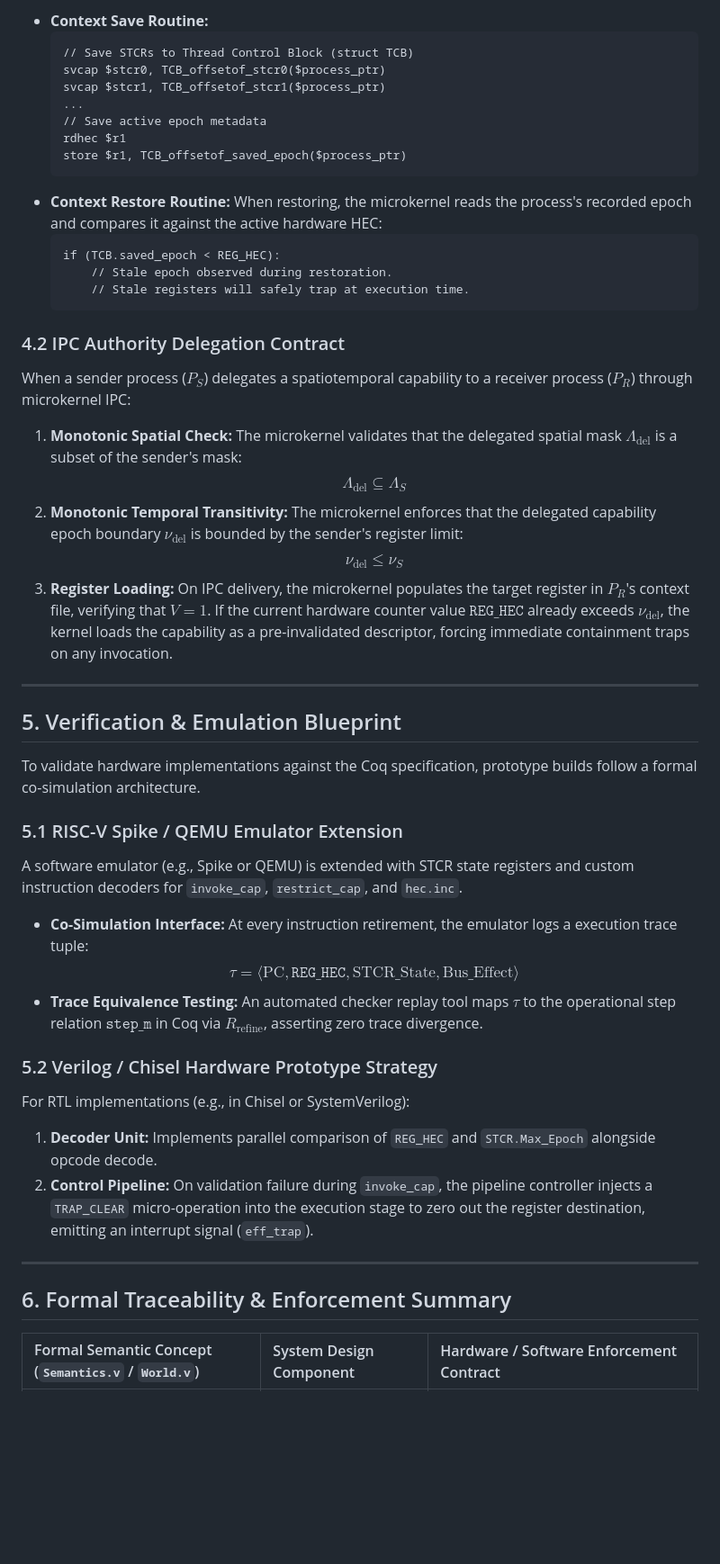
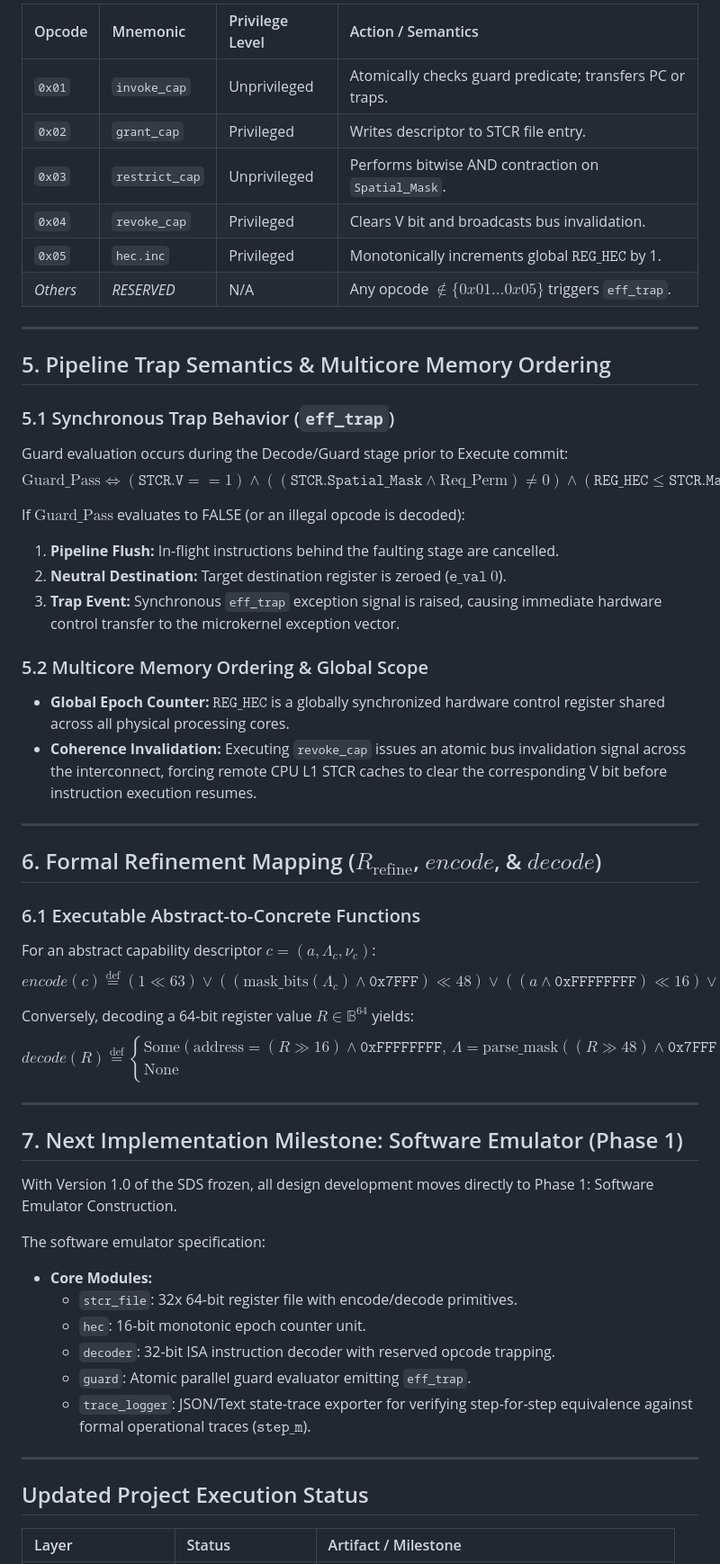
Before and after one commit to Iradukunda-Fils/Cortex, a Markdown page: Research/system_design_specification.md, the part around one of its changes. Shown at 90% size. Drawn GitHub-style; blank space fills up the shorter version.

````diff
--- a/Research/system_design_specification.md
+++ b/Research/system_design_specification.md
@@ -146,54 +73,64 @@ During a thread switch, the microkernel is responsible for saving and restoring
 
-*   **Context Save Routine:**
-    ```assembly
-    // Save STCRs to Thread Control Block (struct TCB)
-    svcap $stcr0, TCB_offsetof_stcr0($process_ptr)
-    svcap $stcr1, TCB_offsetof_stcr1($process_ptr)
-    ...
-    // Save active epoch metadata
-    rdhec $r1
-    store $r1, TCB_offsetof_saved_epoch($process_ptr)
-    ```
-*   **Context Restore Routine:**
-    When restoring, the microkernel reads the process's recorded epoch and compares it against the active hardware HEC:
-    ```
-    if (TCB.saved_epoch < REG_HEC):
-        // Stale epoch observed during restoration.
-        // Stale registers will safely trap at execution time.
-    ```
-
-### 4.2 IPC Authority Delegation Contract
-
-When a sender process ($P_S$) delegates a spatiotemporal capability to a receiver process ($P_R$) through microkernel IPC:
-1.  **Monotonic Spatial Check:** The microkernel validates that the delegated spatial mask $\Lambda_{\text{del}}$ is a subset of the sender's mask:
-    $$\Lambda_{\text{del}} \subseteq \Lambda_S$$
-2.  **Monotonic Temporal Transitivity:** The microkernel enforces that the delegated capability epoch boundary $\nu_{\text{del}}$ is bounded by the sender's register limit:
-    $$\nu_{\text{del}} \le \nu_S$$
-3.  **Register Loading:** On IPC delivery, the microkernel populates the target register in $P_R$'s context file, verifying that $V=1$. If the current hardware counter value $\mathtt{REG\_HEC}$ already exceeds $\nu_{\text{del}}$, the kernel loads the capability as a pre-invalidated descriptor, forcing immediate containment traps on any invocation.
+| Opcode | Mnemonic | Privilege Level | Action / Semantics |
+| :--- | :--- | :--- | :--- |
+| `0x01` | `invoke_cap` | Unprivileged | Atomically checks guard predicate; transfers PC or traps. |
+| `0x02` | `grant_cap` | Privileged | Writes descriptor to STCR file entry. |
+| `0x03` | `restrict_cap` | Unprivileged | Performs bitwise AND contraction on `Spatial_Mask`. |
+| `0x04` | `revoke_cap` | Privileged | Clears V bit and broadcasts bus invalidation. |
+| `0x05` | `hec.inc` | Privileged | Monotonically increments global $\mathtt{REG\_HEC}$ by 1. |
+| *Others* | *RESERVED* | N/A | Any opcode $\notin \{0x01 \dots 0x05\}$ triggers `eff_trap`. |
 
 ---
 
-## 5. Verification & Emulation Blueprint
+## 5. Pipeline Trap Semantics & Multicore Memory Ordering
 
-To validate hardware implementations against the Coq specification, prototype builds follow a formal co-simulation architecture.
+### 5.1 Synchronous Trap Behavior (`eff_trap`)
 
-### 5.1 RISC-V Spike / QEMU Emulator Extension
+Guard evaluation occurs during the Decode/Guard stage prior to Execute commit:
+$$\text{Guard\_Pass} \iff (\mathtt{STCR.V} == 1) \land ((\mathtt{STCR.Spatial\_Mask} \land \text{Req\_Perm}) \neq 0) \land (\mathtt{REG\_HEC} \le \mathtt{STCR.Max\_Epoch})$$
 
-A software emulator (e.g., Spike or QEMU) is extended with STCR state registers and custom instruction decoders for `invoke_cap`, `restrict_cap`, and `hec.inc`.
+If $\text{Guard\_Pass}$ evaluates to FALSE (or an illegal opcode is decoded):
+1. **Pipeline Flush:** In-flight instructions behind the faulting stage are cancelled.
+2. **Neutral Destination:** Target destination register is zeroed ($\mathtt{e\_val}~0$).
+3. **Trap Event:** Synchronous `eff_trap` exception signal is raised, causing immediate hardware control transfer to the microkernel exception vector.
 
-*   **Co-Simulation Interface:** At every instruction retirement, the emulator logs a execution trace tuple:
-    $$\tau = \langle \text{PC}, \mathtt{REG\_HEC}, \text{STCR\_State}, \text{Bus\_Effect} \rangle$$
-*   **Trace Equivalence Testing:** An automated checker replay tool maps $\tau$ to the operational step relation $\mathtt{step\_m}$ in Coq via $R_{\text{refine}}$, asserting zero trace divergence.
+### 5.2 Multicore Memory Ordering & Global Scope
 
-### 5.2 Verilog / Chisel Hardware Prototype Strategy
-
-For RTL implementations (e.g., in Chisel or SystemVerilog):
-1.  **Decoder Unit:** Implements parallel comparison of `REG_HEC` and `STCR.Max_Epoch` alongside opcode decode.
-2.  **Control Pipeline:** On validation failure during `invoke_cap`, the pipeline controller injects a `TRAP_CLEAR` micro-operation into the execution stage to zero out the register destination, emitting an interrupt signal (`eff_trap`).
+* **Global Epoch Counter:** $\mathtt{REG\_HEC}$ is a globally synchronized hardware control register shared across all physical processing cores.
+* **Coherence Invalidation:** Executing `revoke_cap` issues an atomic bus invalidation signal across the interconnect, forcing remote CPU L1 STCR caches to clear the corresponding V bit before instruction execution resumes.
 
 ---
 
-## 6. Formal Traceability & Enforcement Summary
+## 6. Formal Refinement Mapping ($R_{\text{refine}}$, $encode$, & $decode$)
 
-| Formal Semantic Concept (`Semantics.v` / `World.v`) | System Design Component | Hardware / Software Enforcement Contract |
+### 6.1 Executable Abstract-to-Concrete Functions
+
+For an abstract capability descriptor $c = (a, \Lambda_c, \nu_c)$:
+$$encode(c) \stackrel{\text{def}}{=} (1 \ll 63) \lor ((\text{mask\_bits}(\Lambda_c) \land \mathtt{0x7FFF}) \ll 48) \lor ((a \land \mathtt{0xFFFFFFFF}) \ll 16) \lor (\nu_c \land \mathtt{0xFFFF})$$
+
+Conversely, decoding a 64-bit register value $R \in \mathbb{B}^{64}$ yields:
+$$decode(R) \stackrel{\text{def}}{=} \begin{cases}
+\text{Some}\left(\text{address} = (R \gg 16) \land \mathtt{0xFFFFFFFF}, \, \Lambda = \text{parse\_mask}((R \gg 48) \land \mathtt{0x7FFF}), \, \nu_c = R \land \mathtt{0xFFFF}\right) & \text{if } (R \gg 63) == 1 \\
+\text{None} & \text{if } (R \gg 63) == 0
+\end{cases}$$
+
+---
+
+## 7. Next Implementation Milestone: Software Emulator (Phase 1)
+
+With Version 1.0 of the SDS frozen, all design development moves directly to Phase 1: Software Emulator Construction.
+
+The software emulator specification:
+* **Core Modules:**
+  * `stcr_file`: 32x 64-bit register file with encode/decode primitives.
+  * `hec`: 16-bit monotonic epoch counter unit.
+  * `decoder`: 32-bit ISA instruction decoder with reserved opcode trapping.
+  * `guard`: Atomic parallel guard evaluator emitting `eff_trap`.
+  * `trace_logger`: JSON/Text state-trace exporter for verifying step-for-step equivalence against formal operational traces ($\mathtt{step\_m}$).
+
+---
+
+## Updated Project Execution Status
+
+| Layer | Status | Artifact / Milestone |
 | :--- | :--- | :--- |
````
Also changed, not shown: other parts of Research/system_design_specification.md (+54 -128 lines).
